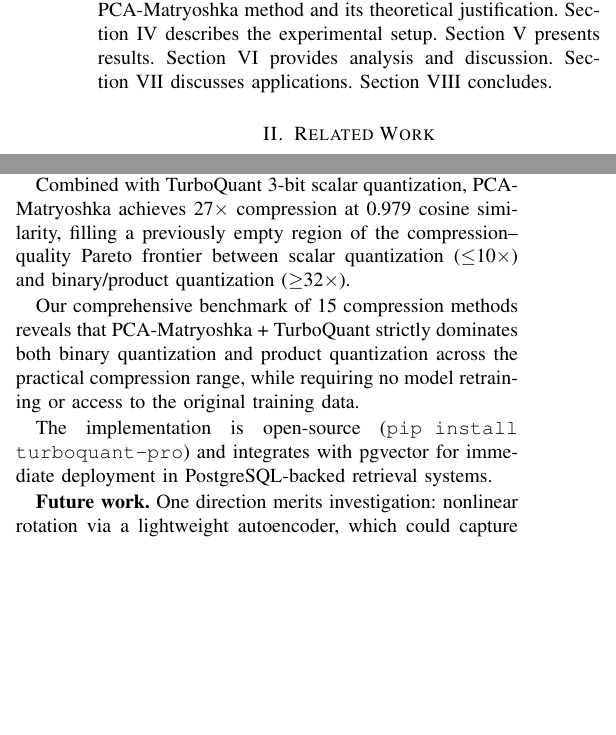
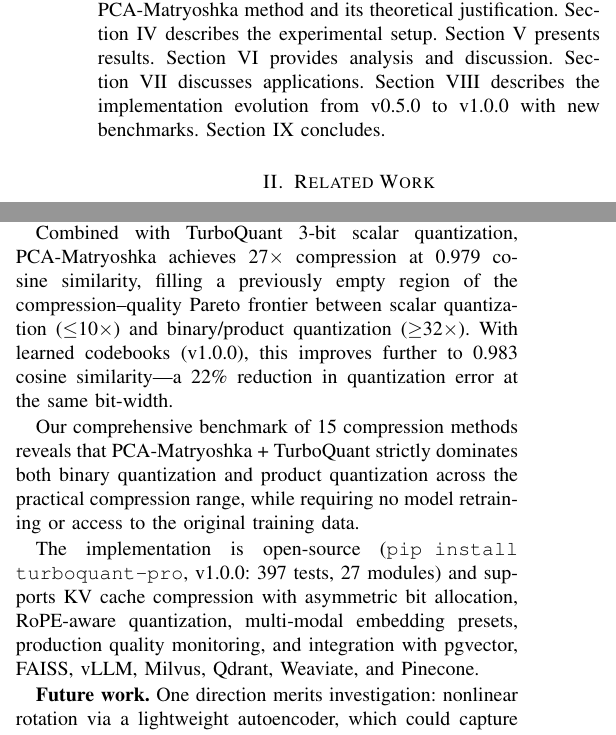
Before and after one commit to ahb-sjsu/turboquant-pro, a LaTeX paper (paper/pca_matryoshka_ieee_tai.tex): two parts of the columns of pages 2 and 7 of 9 before the commit and two parts of the columns of pages 2 and 8 of 9 after it, joined at a grey line, cut so that both start at the same text, the shorter picture padded with empty space. Compiled offline with pdfLaTeX.

Commit message:
Fix duplicate changelog in README, restructure paper sections
README:
- Remove duplicate "Previous releases" block (stale v0.8.0 list)
- Consolidate into single chronological changelog

IEEE paper:
- Move Implementation Update section before Conclusion (was after)
- Update Paper Organization to reference new Section 8
- Fix table caption: head_dim -> \texttt{head\_dim}
- Update Conclusion with learned codebook results and v1.0.0 stats

Co-Authored-By: Claude Opus 4.6 (1M context) <noreply@anthropic.com>

```diff
--- a/paper/pca_matryoshka_ieee_tai.tex
+++ b/paper/pca_matryoshka_ieee_tai.tex
@@ -137,6 +137,7 @@ Section~\ref{sec:setup} describes the experimental setup.
 Section~\ref{sec:results} presents results.
 Section~\ref{sec:analysis} provides analysis and discussion.
 Section~\ref{sec:applications} discusses applications.
+Section~\ref{sec:update} describes the implementation evolution from v0.5.0 to v1.0.0 with new benchmarks.
 Section~\ref{sec:conclusion} concludes.
 
 
@@ -656,14 +650,3 @@ The method is simple---compute PCA on a sample of embeddings, then rotate all ve
-Combined with TurboQuant 3-bit scalar quantization, PCA-Matryoshka achieves 27$\times$ compression at 0.979 cosine similarity, filling a previously empty region of the compression--quality Pareto frontier between scalar quantization ($\leq$10$\times$) and binary/product quantization ($\geq$32$\times$).
-
-Our comprehensive benchmark of 15 compression methods reveals that PCA-Matryoshka + TurboQuant strictly dominates both binary quantization and product quantization across the practical compression range, while requiring no model retraining or access to the original training data.
-
-The implementation is open-source (\texttt{pip install turboquant-pro}) and integrates with pgvector for immediate deployment in PostgreSQL-backed retrieval systems.
-
-\textbf{Future work.}
-One direction merits investigation: nonlinear rotation via a lightweight autoencoder, which could capture additional variance beyond what linear PCA provides.
-
-
-% =====================================================================
 \section{Implementation Update: v0.5.0 to v1.0.0}
 \label{sec:update}
 % =====================================================================
@@ -761,3 +752,14 @@ The library grew from 175 tests and 8 modules (v0.5.0) to 397 tests and 27 modul
+Combined with TurboQuant 3-bit scalar quantization, PCA-Matryoshka achieves 27$\times$ compression at 0.979 cosine similarity, filling a previously empty region of the compression--quality Pareto frontier between scalar quantization ($\leq$10$\times$) and binary/product quantization ($\geq$32$\times$).
+With learned codebooks (v1.0.0), this improves further to 0.983 cosine similarity---a 22\% reduction in quantization error at the same bit-width.
+
+Our comprehensive benchmark of 15 compression methods reveals that PCA-Matryoshka + TurboQuant strictly dominates both binary quantization and product quantization across the practical compression range, while requiring no model retraining or access to the original training data.
+
+The implementation is open-source (\texttt{pip install turboquant-pro}, v1.0.0: 397 tests, 27 modules) and supports KV cache compression with asymmetric bit allocation, RoPE-aware quantization, multi-modal embedding presets, production quality monitoring, and integration with pgvector, FAISS, vLLM, Milvus, Qdrant, Weaviate, and Pinecone.
+
+\textbf{Future work.}
+One direction merits investigation: nonlinear rotation via a lightweight autoencoder, which could capture additional variance beyond what linear PCA provides.
+
+
 \begin{figure}[t]
   \centering
   \includegraphics[width=\columnwidth]{fig_pipeline.pdf}
```
Also changed, not shown: README.md, paper/pca_matryoshka_ieee_tai.tex (17 more changed lines).
